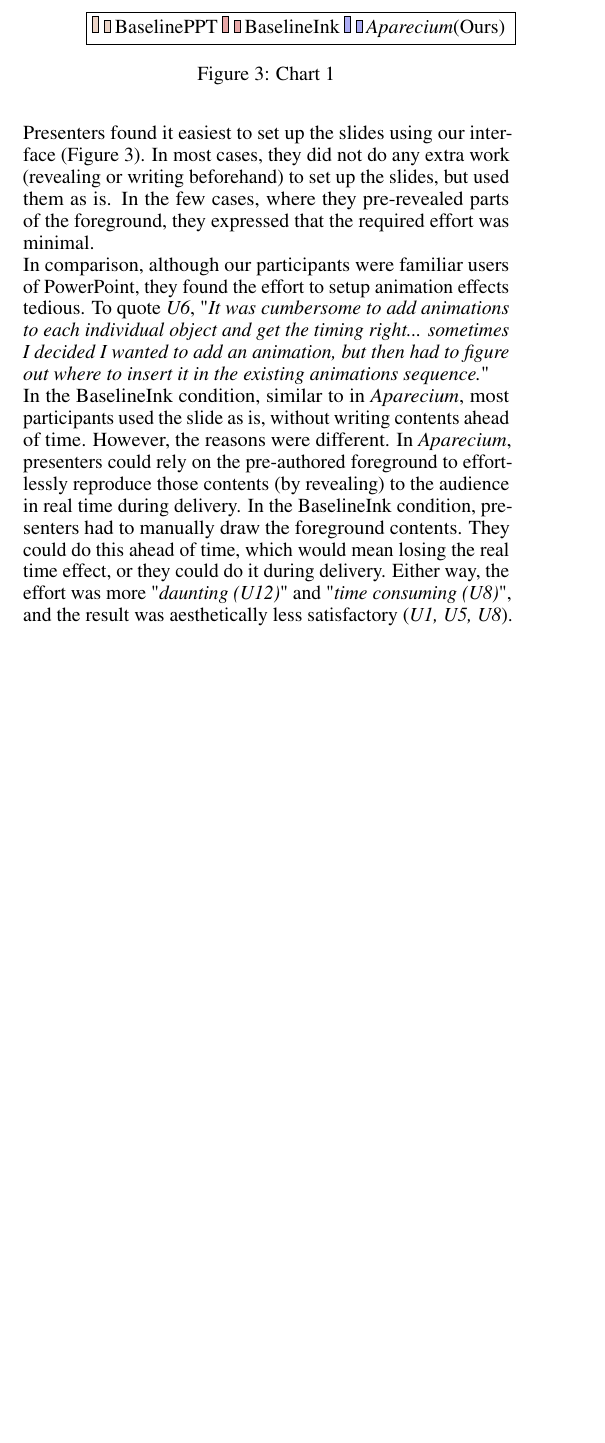
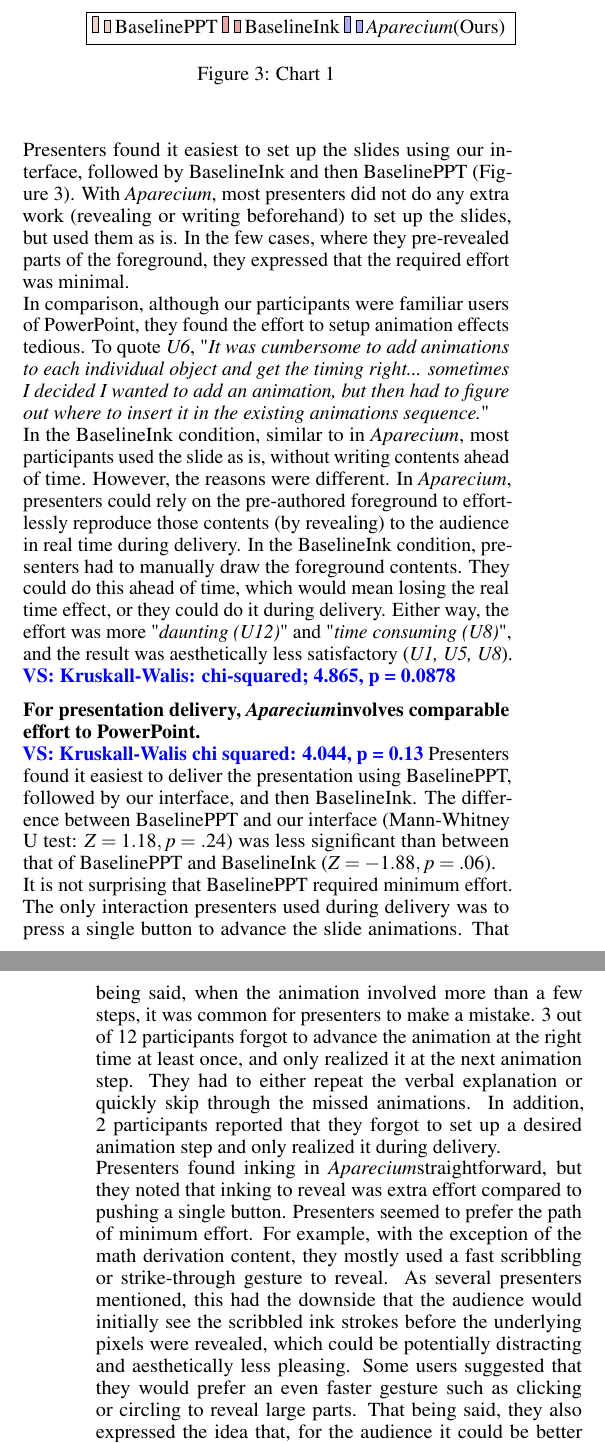
Before and after one commit to hishin/writeup, a LaTeX document (paper.tex, which reads eval_results.tex): part of one column of page 5 of 6 before the commit and two parts of the columns of pages 5 and 6 of 6 after it, the two joined at a grey line, cut so that both start at the same text, the shorter picture padded with empty space. Compiled offline with pdfLaTeX.

Commit message:
eval results

```diff
--- a/eval_results.tex
+++ b/eval_results.tex
@@ -43,10 +43,18 @@ coordinates {(Easy Setup, 4.6) += (0,0.2) -= (0,0.1)
 
 \textbf{\interface\ makes it easier to prepare slides.}\\
 \val{I feel like we should be more precise about the word preparation. Preparation can include studying the material, authoring the slide (plus setting up the slide--with animation effects etc), and rehearsing the slides. Here, I am trying to focus on the "set up part."}\\
-Presenters found it easiest to set up the slides using our interface (Figure~\ref{eval_chart1}). In most cases, they did not do any extra work (revealing or writing beforehand) to set up the slides, but used them as is. In the few cases, where they pre-revealed parts of the foreground, they expressed that the required effort was minimal. \\
+Presenters found it easiest to set up the slides using our interface, followed by BaselineInk and then BaselinePPT (Figure~\ref{eval_chart1}). With \interface, most presenters did not do any extra work (revealing or writing beforehand) to set up the slides, but used them as is. In the few cases, where they pre-revealed parts of the foreground, they expressed that the required effort was minimal. \\
 In comparison, although our participants were familiar users of PowerPoint, they found the effort to setup animation effects tedious. To quote \textit{U6}, "\textit{It was cumbersome to add animations to each individual object and get the timing right... sometimes I decided I wanted to add an animation, but then had to figure out where to insert it in the existing animations sequence.}"\\
 In the BaselineInk condition, similar to in \interface, most participants used the slide as is, without writing contents ahead of time. However, the reasons were different. In \interface, presenters could rely on the pre-authored foreground to effortlessly reproduce those contents (by revealing) to the audience in real time during delivery. In the BaselineInk condition, presenters had to manually draw the foreground contents. They could do this ahead of time, which would mean losing the real time effect, or they could do it during delivery. Either way, the effort was more "\textit{daunting (U12)}" and  "\textit{time consuming (U8)}", and the result was aesthetically less satisfactory (\textit{U1, U5, U8}).
+\val{Kruskall-Walis: chi-squared; 4.865, p = 0.0878}
 
-\textbf{}
+\textbf{For presentation delivery, \interface involves comparable effort to PowerPoint.}\\
+\val{Kruskall-Walis chi squared: 4.044, p = 0.13}
+Presenters found it easiest to deliver the presentation using BaselinePPT, followed by our interface, and then BaselineInk. The difference between BaselinePPT and our interface (Mann-Whitney U test: $Z = 1.18, p = .24$) was less significant than between that of BaselinePPT and BaselineInk ($Z = -1.88, p = .06$). \\
+It is not surprising that BaselinePPT required minimum effort. The only interaction presenters used during delivery was to press a single button to advance the slide animations. That being said, when the animation involved more than a few steps, it was common for presenters to make a mistake. 3 out of 12 participants forgot to advance the animation at the right time at least once, and only realized it at the next animation step. They had to either repeat the verbal explanation or quickly skip through the missed animations. In addition, 2 participants reported that they forgot to set up a desired animation step and only realized it during delivery. \\
+Presenters found inking in \interface straightforward, but they noted that inking to reveal was extra effort compared to pushing a single button. Presenters seemed to prefer the path of minimum effort. For example, with the exception of the math derivation content, they mostly used a fast scribbling or strike-through gesture to reveal. As several presenters mentioned, this had the downside that the audience would initially see the scribbled ink strokes before the underlying pixels were revealed, which could be potentially distracting and aesthetically less pleasing. Some users suggested that they would prefer an even faster gesture such as clicking or circling to reveal large parts. That being said, they also expressed the idea that, for the audience it could be better  $"to have the word appear after the inking instead of just after clicking like in powerpoint." (U1)$  \val{I want to discuss the downsides of this path (e.g., less engaging for the audience, need setup (grouping of elements) but I don't want digress too much here.  What's a good phrase to signal the readers that we'll discuss this issue further later?} On the other hand, users appreciated the automatic color selection for annotation and the modeless switching between revealing and inking. \val{Should we mention here or in the Protocol, that space manipulation was not introduced the the participants for this study? Prefer in the protocol.}\\
+As expected, BaselineInk was the .
+
+
 2. As easy to present
 3. Presenters were satisfied with the result. Audience satisfaction depended on subject.
```
Also changed, not shown: eval_results.tex (1 more changed lines).
